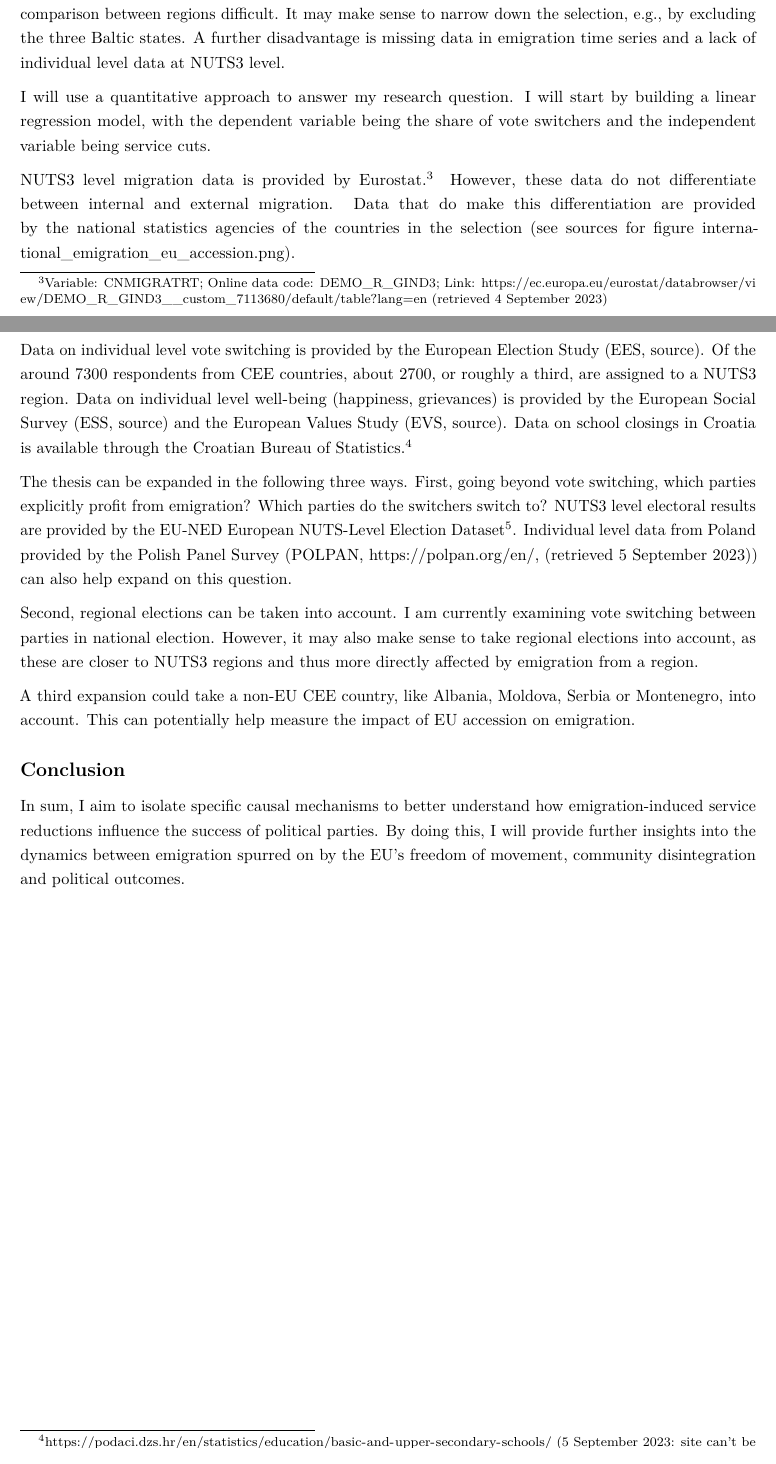
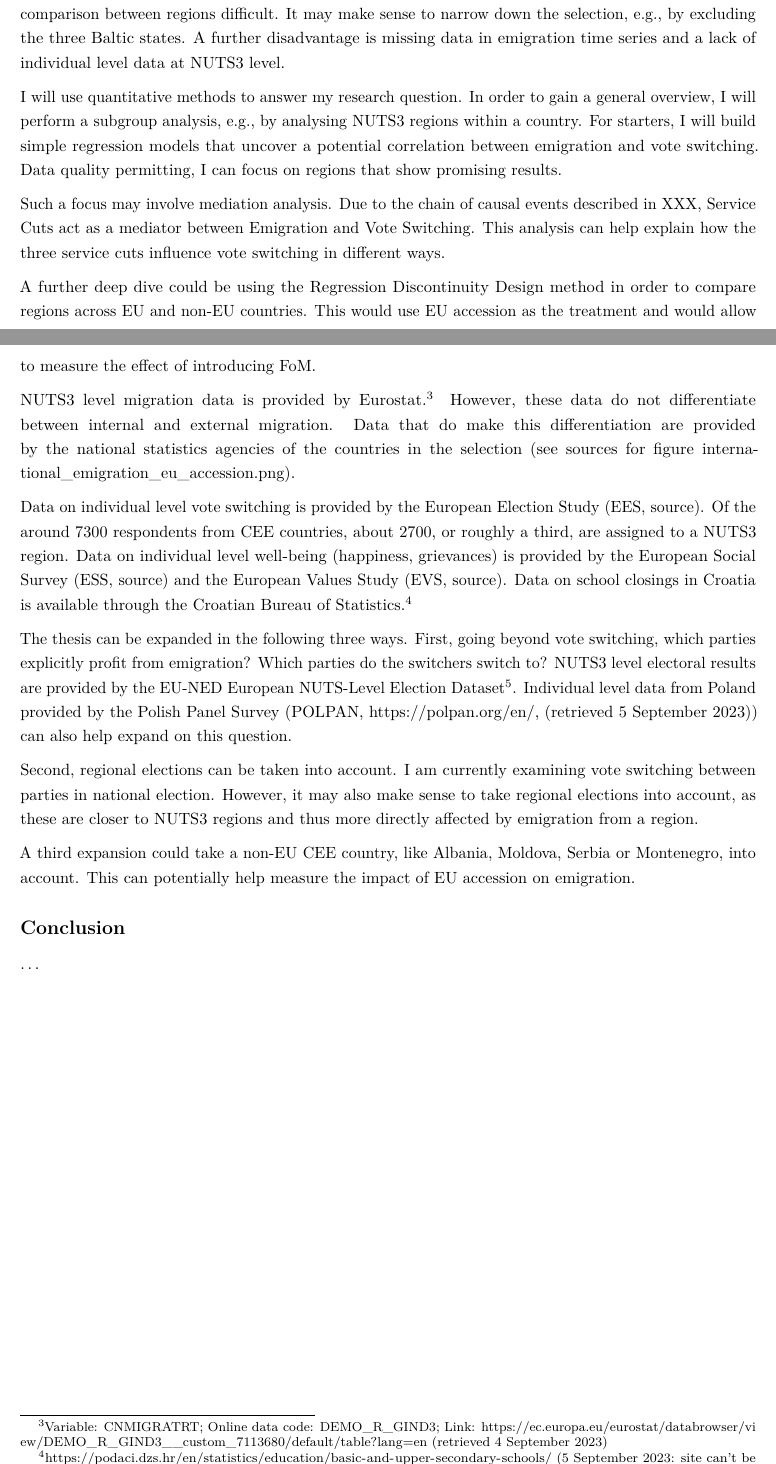
Before and after one commit to fabianaiolfi/MA_Thesis, an R Markdown document (text/research_proposal.Rmd): two parts of pages 6 and 7 of 9, joined at a grey line, cut so that both start at the same text. Rendered offline with R 4.5, knitr and Pandoc, then LaTeX, with nearby package versions.

Commit message:
Update research_proposal.Rmd
Update Methodology

```diff
--- a/text/research_proposal.Rmd
+++ b/text/research_proposal.Rmd
@@ -198,7 +198,11 @@ I will examine CEE EU member states because they are strongly affected by emigra
 A potential disadvante of the case selection could be cultural differences within CEE EU member states, leading to inaccurate results. I have chosen a very broad definition of CEE countries, possibly making a comparison between regions difficult. It may make sense to narrow down the selection, e.g., by excluding the three Baltic states. A further disadvantage is missing data in emigration time series and a lack of individual level data at NUTS3 level.
 
 <!-- Methodology -->
-I will use a quantitative approach to answer my research question. I will start by building a linear regression model, with the dependent variable being the share of vote switchers and the independent variable being service cuts.
+I will use quantitative methods to answer my research question. In order to gain a general overview, I will perform a subgroup analysis, e.g., by analysing NUTS3 regions within a country. For starters, I will build simple regression models that uncover a potential correlation between emigration and vote switching. Data quality permitting, I can focus on regions that show promising results.
+
+Such a focus may involve mediation analysis. Due to the chain of causal events described in XXX, Service Cuts act as a mediator between Emigration and Vote Switching. This analysis can help explain how the three service cuts influence vote switching in different ways.
+
+A further deep dive could be using the Regression Discontinuity Design method in order to compare regions across EU and non-EU countries. This would use EU accession as the treatment and would allow to measure the effect of introducing FoM.
 
 <!-- Data -->
 NUTS3 level migration data is provided by Eurostat.^[Variable: CNMIGRATRT; Online data code: DEMO_R_GIND3; Link: https://ec.europa.eu/eurostat/databrowser/view/DEMO_R_GIND3__custom_7113680/default/table?lang=en (retrieved 4 September 2023)] However, these data do not differentiate between internal and external migration. Data that do make this differentiation are provided by the national statistics agencies of the countries in the selection (see sources for figure international_emigration_eu_accession.png).
@@ -214,12 +218,13 @@ A third expansion could take a non-EU CEE country, like Albania, Moldova, Serbia
 
 
 ## Conclusion
+…
 <!--
 - alluding to the original research question, reminding the reader about the main theoretical claim (in normative works)/falsifiable hypothesis (in empirical ones)
 - speculating on the final product of the thesis: what kind of impact could your research have if it is successful?
--->
+- -->
 
-In sum, I aim to isolate specific causal mechanisms to better understand how emigration-induced service reductions influence the success of political parties. By doing this, I will provide further insights into the dynamics between emigration spurred on by the EU's freedom of movement, community disintegration and political outcomes.
+<!-- In sum, I aim to isolate specific causal mechanisms to better understand how emigration-induced service reductions influence the success of political parties. By doing this, I will provide further insights into the dynamics between emigration spurred on by the EU's freedom of movement, community disintegration and political outcomes. -->
 
 \newpage
 
```
